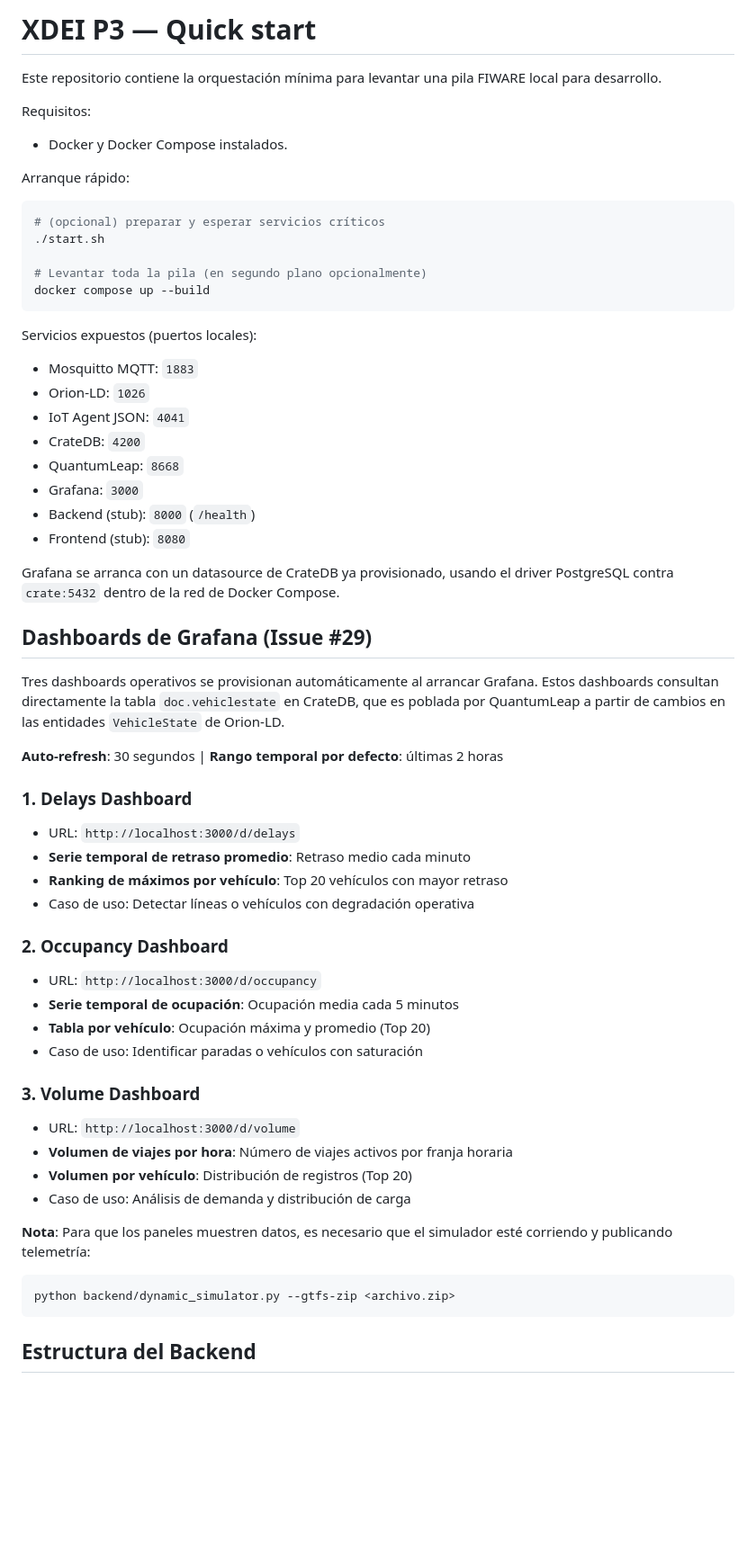
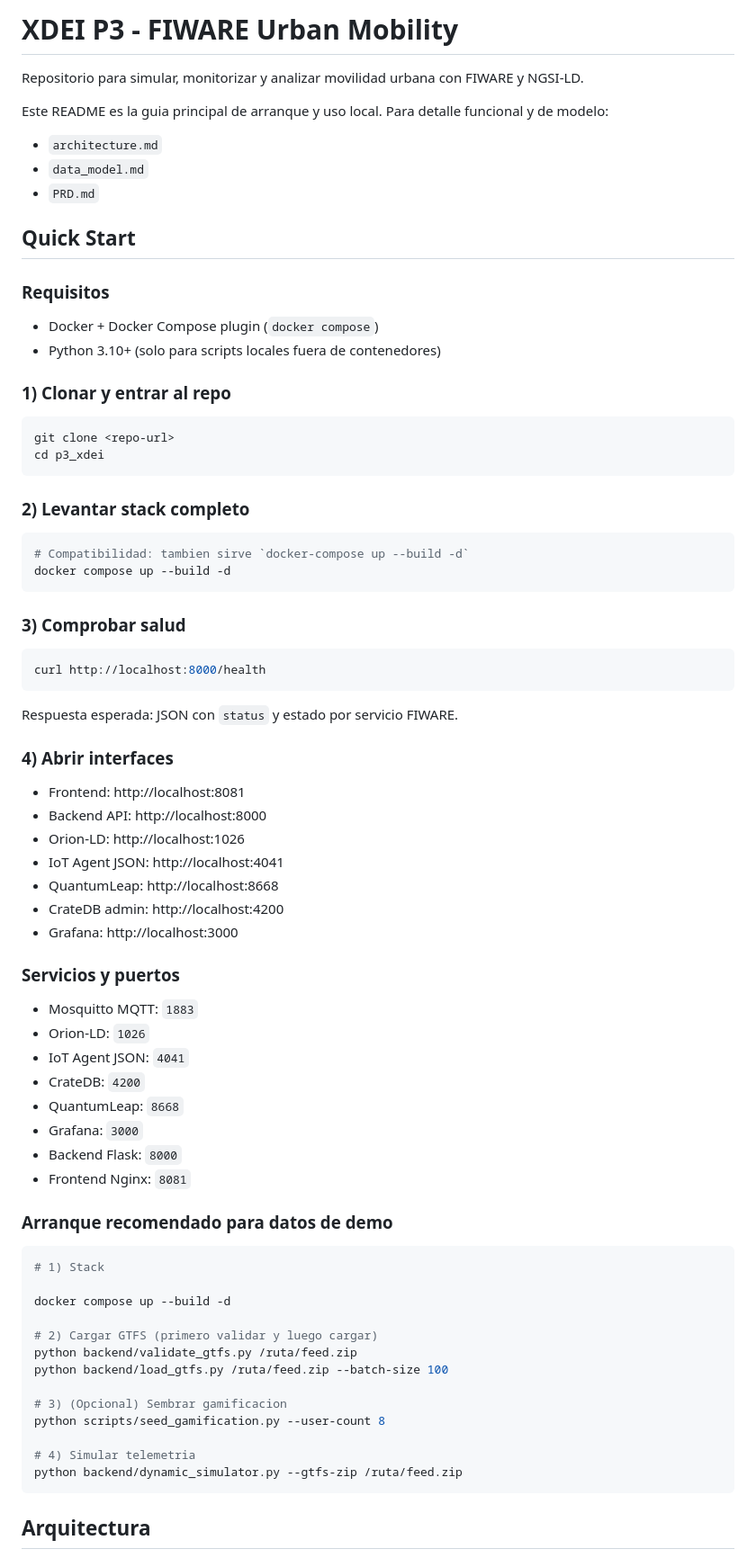
Before and after one commit to LuciaAmeal/p3_xdei, a Markdown page: README.md, the part around one of its changes. Shown at 90% size. Drawn GitHub-style; blank space fills up the shorter version.

````diff
--- a/README.md
+++ b/README.md
@@ -1,60 +1,79 @@
-# XDEI P3 — Quick start
+# XDEI P3 - FIWARE Urban Mobility
 
-Este repositorio contiene la orquestación mínima para levantar una pila FIWARE local para desarrollo.
+Repositorio para simular, monitorizar y analizar movilidad urbana con FIWARE y NGSI-LD.
 
-Requisitos:
-- Docker y Docker Compose instalados.
+Este README es la guia principal de arranque y uso local. Para detalle funcional y de modelo:
+- `architecture.md`
+- `data_model.md`
+- `PRD.md`
 
-Arranque rápido:
+## Quick Start
+
+### Requisitos
+
+- Docker + Docker Compose plugin (`docker compose`)
+- Python 3.10+ (solo para scripts locales fuera de contenedores)
+
+### 1) Clonar y entrar al repo
 
 ```bash
-# (opcional) preparar y esperar servicios críticos
-./start.sh
-
-# Levantar toda la pila (en segundo plano opcionalmente)
-docker compose up --build
+git clone <repo-url>
+cd p3_xdei
 ```
 
-Servicios expuestos (puertos locales):
+### 2) Levantar stack completo
+
+```bash
+# Compatibilidad: tambien sirve `docker-compose up --build -d`
+docker compose up --build -d
+```
+
+### 3) Comprobar salud
+
+```bash
+curl http://localhost:8000/health
+```
+
+Respuesta esperada: JSON con `status` y estado por servicio FIWARE.
+
+### 4) Abrir interfaces
+
+- Frontend: http://localhost:8081
+- Backend API: http://localhost:8000
+- Orion-LD: http://localhost:1026
+- IoT Agent JSON: http://localhost:4041
+- QuantumLeap: http://localhost:8668
+- CrateDB admin: http://localhost:4200
+- Grafana: http://localhost:3000
+
+### Servicios y puertos
+
 - Mosquitto MQTT: `1883`
 - Orion-LD: `1026`
 - IoT Agent JSON: `4041`
 - CrateDB: `4200`
 - QuantumLeap: `8668`
 - Grafana: `3000`
-- Backend (stub): `8000` (`/health`)
-- Frontend (stub): `8080`
+- Backend Flask: `8000`
+- Frontend Nginx: `8081`
 
-Grafana se arranca con un datasource de CrateDB ya provisionado, usando el driver PostgreSQL contra `crate:5432` dentro de la red de Docker Compose.
+### Arranque recomendado para datos de demo
 
-## Dashboards de Grafana (Issue #29)
+```bash
+# 1) Stack
 
-Tres dashboards operativos se provisionan automáticamente al arrancar Grafana. Estos dashboards consultan directamente la tabla `doc.vehiclestate` en CrateDB, que es poblada por QuantumLeap a partir de cambios en las entidades `VehicleState` de Orion-LD.
+docker compose up --build -d
 
-**Auto-refresh**: 30 segundos | **Rango temporal por defecto**: últimas 2 horas
+# 2) Cargar GTFS (primero validar y luego cargar)
+python backend/validate_gtfs.py /ruta/feed.zip
+python backend/load_gtfs.py /ruta/feed.zip --batch-size 100
 
-### 1. Delays Dashboard
-- URL: `http://localhost:3000/d/delays`
-- **Serie temporal de retraso promedio**: Retraso medio cada minuto
-- **Ranking de máximos por vehículo**: Top 20 vehículos con mayor retraso
-- Caso de uso: Detectar líneas o vehículos con degradación operativa
+# 3) (Opcional) Sembrar gamificacion
+python scripts/seed_gamification.py --user-count 8
 
-### 2. Occupancy Dashboard
-- URL: `http://localhost:3000/d/occupancy`
-- **Serie temporal de ocupación**: Ocupación media cada 5 minutos
-- **Tabla por vehículo**: Ocupación máxima y promedio (Top 20)
-- Caso de uso: Identificar paradas o vehículos con saturación
-
-### 3. Volume Dashboard
-- URL: `http://localhost:3000/d/volume`
-- **Volumen de viajes por hora**: Número de viajes activos por franja horaria
-- **Volumen por vehículo**: Distribución de registros (Top 20)
-- Caso de uso: Análisis de demanda y distribución de carga
-
-**Nota**: Para que los paneles muestren datos, es necesario que el simulador esté corriendo y publicando telemetría:
-```bash
-python backend/dynamic_simulator.py --gtfs-zip <archivo.zip>
+# 4) Simular telemetria
+python backend/dynamic_simulator.py --gtfs-zip /ruta/feed.zip
 ```
 
-## Estructura del Backend
+## Arquitectura
 
````
Also changed, not shown: other parts of README.md (+195 -193 lines).
